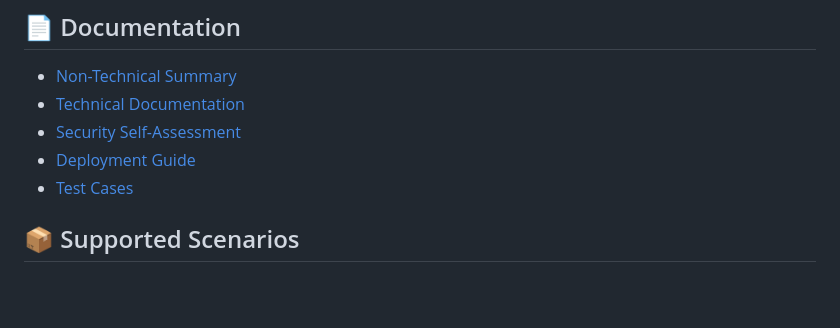
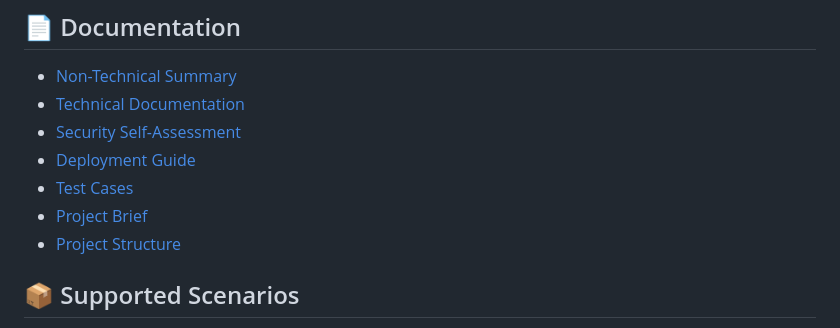
Before and after one commit to wara26738-maker/fintech-hackathon, a Markdown page: README.md, the part around the change. GitHub-like rendering; blank space fills up the shorter version.

```diff
--- a/README.md
+++ b/README.md
@@ -71,6 +71,8 @@ The agent:
 - [Security Self-Assessment](docs/security.md)
 - [Deployment Guide](docs/deployment.md)
 - [Test Cases](docs/testcases.md)
+- [Project Brief](docs/brief.md)
+- [Project Structure](docs/project-structure.md)
 
 ## 📦 Supported Scenarios
 
```
